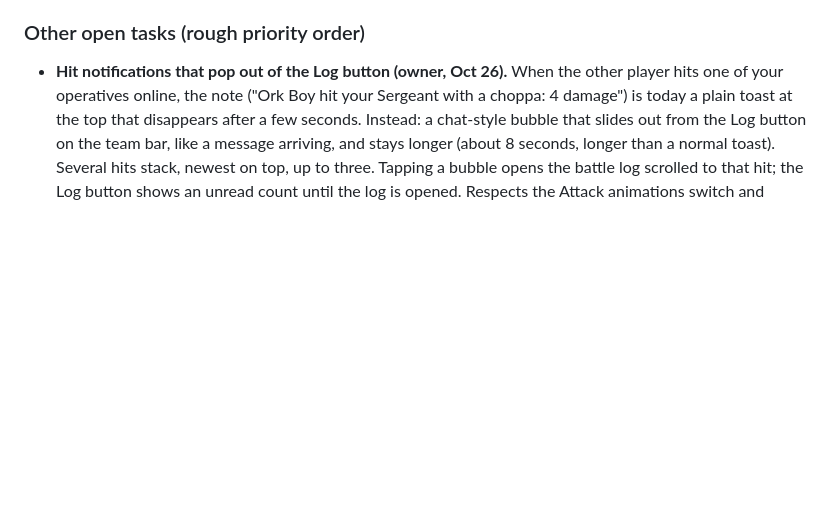
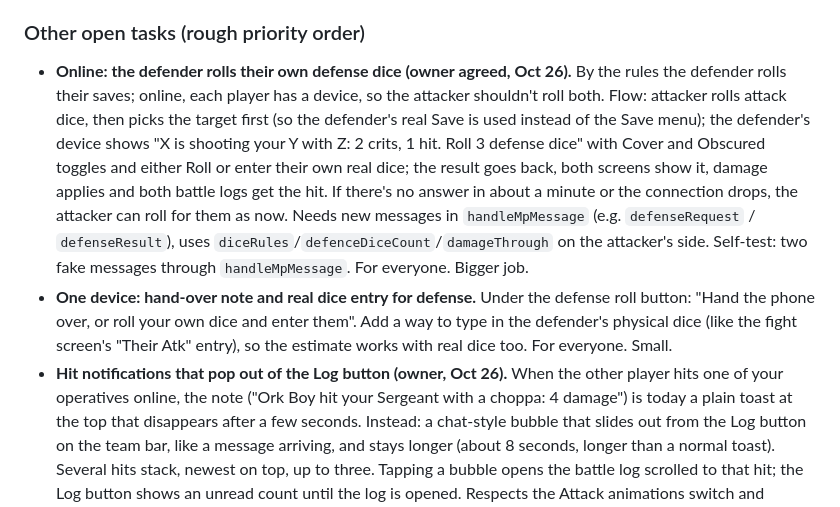
Before and after one commit to jakeleichner/killsheet, a Markdown page: README.md, the part around the change. Drawn GitHub-style; blank space fills up the shorter version.

Commit message:
Work queue: defender rolls their own defense dice online; hand-over note and real dice entry on one device
Co-Authored-By: Claude Opus 5.5 <noreply@anthropic.com>

```diff
--- a/README.md
+++ b/README.md
@@ -278,6 +278,8 @@ Estimated 2-3 hours. Should be its own focused session with its own QA pass (mix
 - Pre-ship checker added: `python3 tools/check.py` (hooks before early returns, every tab has an icon and panel, unique localStorage keys, no direct localStorage use, print class, JSX script tag).
 
 ### Other open tasks (rough priority order)
+- **Online: the defender rolls their own defense dice (owner agreed, Oct 26).** By the rules the defender rolls their saves; online, each player has a device, so the attacker shouldn't roll both. Flow: attacker rolls attack dice, then picks the target first (so the defender's real Save is used instead of the Save menu); the defender's device shows "X is shooting your Y with Z: 2 crits, 1 hit. Roll 3 defense dice" with Cover and Obscured toggles and either Roll or enter their own real dice; the result goes back, both screens show it, damage applies and both battle logs get the hit. If there's no answer in about a minute or the connection drops, the attacker can roll for them as now. Needs new messages in `handleMpMessage` (e.g. `defenseRequest` / `defenseResult`), uses `diceRules`/`defenceDiceCount`/`damageThrough` on the attacker's side. Self-test: two fake messages through `handleMpMessage`. For everyone. Bigger job.
+- **One device: hand-over note and real dice entry for defense.** Under the defense roll button: "Hand the phone over, or roll your own dice and enter them". Add a way to type in the defender's physical dice (like the fight screen's "Their Atk" entry), so the estimate works with real dice too. For everyone. Small.
 - **Hit notifications that pop out of the Log button (owner, Oct 26).** When the other player hits one of your operatives online, the note ("Ork Boy hit your Sergeant with a choppa: 4 damage") is today a plain toast at the top that disappears after a few seconds. Instead: a chat-style bubble that slides out from the Log button on the team bar, like a message arriving, and stays longer (about 8 seconds, longer than a normal toast). Several hits stack, newest on top, up to three. Tapping a bubble opens the battle log scrolled to that hit; the Log button shows an unread count until the log is opened. Respects the Attack animations switch and reduced motion (no slide, just appears). Self-test: send a fake `applyRemoteDamage` through `handleMpMessage` and check the bubble, the count, and that tapping opens the log. For everyone.
 - **Diagrams in the Rules tab.** The owner found words alone confusing in the tutorial. Add small pictures like `OrderGrid` to the hardest rules: cover vs obscured, control range, Charge (move + 2", end in control range), visibility and intervening terrain. Shown when the rule is opened. For everyone; most useful to beginners. Medium.
 - **Tutorial part 2.** Part 1 doesn't cover objectives, scoring or ploys. A second short walkthrough: contesting and controlling an objective marker (APL totals), scoring at the end of a turning point, and spending CP on a strategy and a firefight ploy. Same map style (`TutMap`). Beginner basics. Medium.
```
